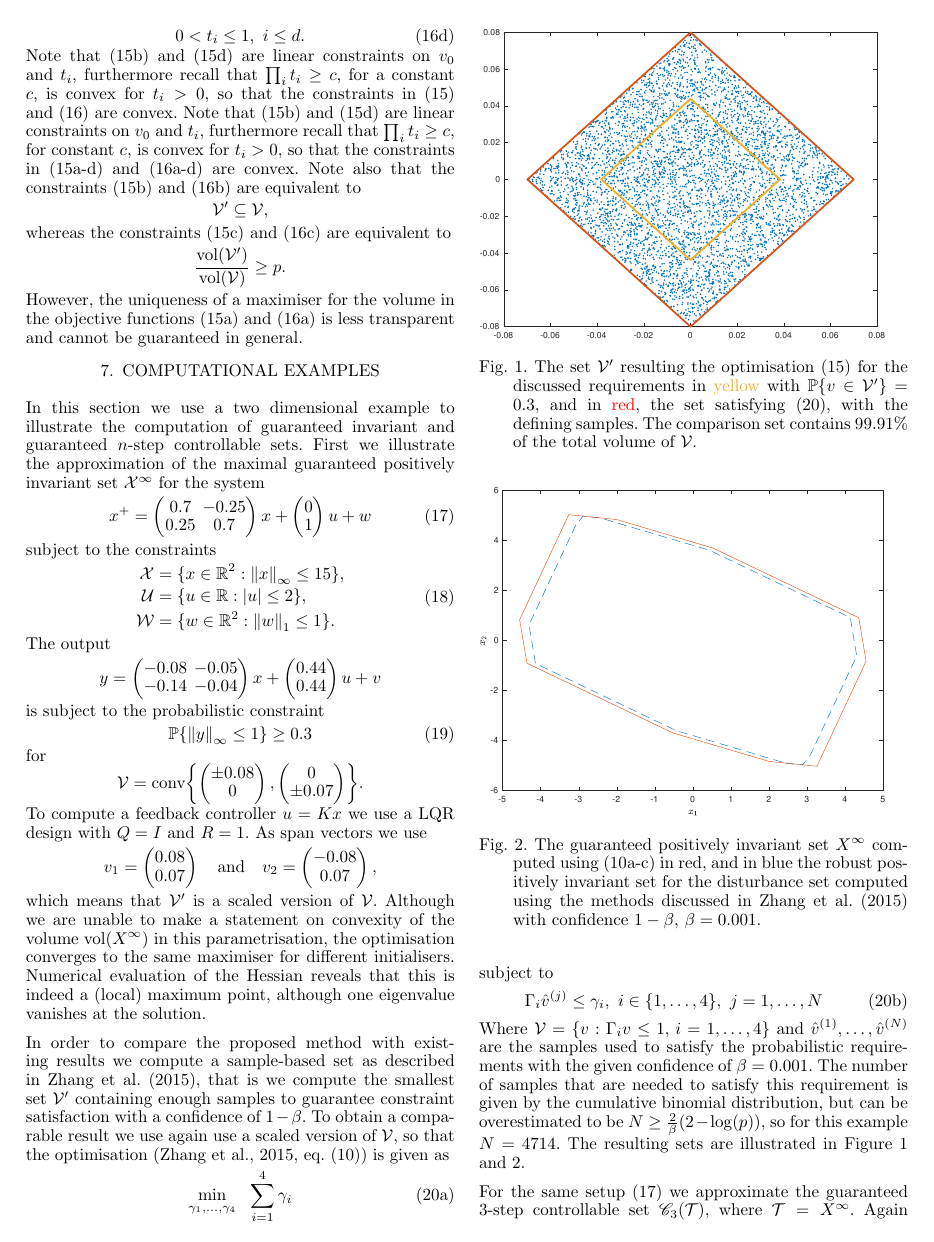
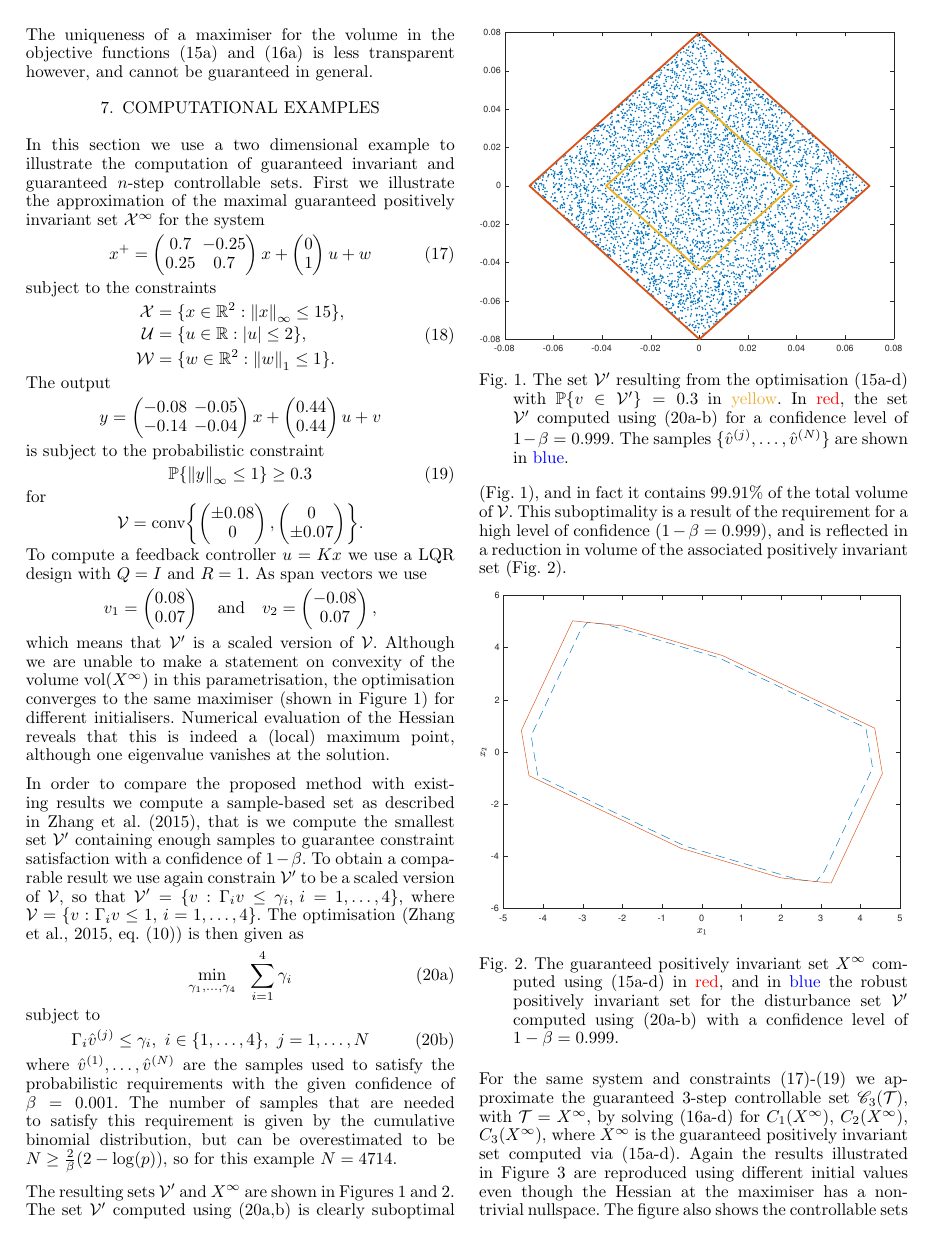
Before and after one commit to andres1112/ifac2017, a LaTeX document (draft.tex): page 5 of 6. Compiled offline with pdfLaTeX.

Commit message:
final (?) edits to draft

```diff
--- a/draft.tex
+++ b/draft.tex
@@ -674,9 +674,9 @@ subject to
 \end{equation}
 \end{subequations}
 %
-Note that~\eqref{eq:containment:linear:1} and~\eqref{eq:linear:inequalites:on:t:1} are linear constraints on $v_0$ and $t_i$, furthermore recall that $\prod_i t_i \geq c$, for a constant $c$, is convex for $t_i>0$, so that the constraints in~\eqref{seq:optimisation:MRPI:precise} and~\eqref{seq:optimisation:n:step:precise} are convex.
+Note that~\eqref{eq:containment:linear:1} and~\eqref{eq:linear:inequalites:on:t:1} are linear constraints on $v_0$ and $t_i$, furthermore the constraint $\prod_i t_i \geq c$, for a constant $c$, is convex for $t_i>0$, so that the constraints in~\eqref{seq:optimisation:MRPI:precise} and~\eqref{seq:optimisation:n:step:precise} are convex.
 %
-Note that~\eqref{eq:containment:linear:1} and~\eqref{eq:linear:inequalites:on:t:1} are linear constraints on $v_0$ and $t_i$, furthermore recall that $\prod_i t_i \geq c$, for constant $c$, is convex for $t_i>0$, so that the constraints in~(\ref{seq:optimisation:MRPI:precise}a-d) and~(\ref{seq:optimisation:n:step:precise}a-d) are convex.
+%Note that~\eqref{eq:containment:linear:1} and~\eqref{eq:linear:inequalites:on:t:1} are linear constraints on $v_0$ and $t_i$, furthermore recall that $\prod_i t_i \geq c$, for constant $c$, is convex for $t_i>0$, so that the constraints in~(\ref{seq:optimisation:MRPI:precise}a-d) and~(\ref{seq:optimisation:n:step:precise}a-d) are convex.
 %
 Note also that the constraints (\ref{eq:containment:linear:1}) and (\ref{eq:containment:linear:2}) are equivalent to
 \[
@@ -740,13 +740,15 @@ v_2 = \begin{pmatrix}-0.08 \\ 0.07\end{pmatrix},
 \]
 which means that $\V^\prime$ is a scaled version of $\V$.
 %
-Although we are unable to make a statement on convexity of the volume $\vol(X^\infty)$ in this parametrisation, the optimisation converges to the same maximiser for different initialisers. Numerical evaluation of the Hessian reveals that this is indeed a (local) maximum point, although one eigenvalue vanishes at the solution.
+Although we are unable to make a statement on convexity of the volume $\vol(X^\infty)$ in this parametrisation, the optimisation converges to the same maximiser (shown in Figure~\ref {figure:V:prime:and:comparison}) for different initialisers. Numerical evaluation of the Hessian reveals that this is indeed a (local) maximum point, although one eigenvalue vanishes at the solution.
 %, furthermore numerical evaluation of the Hessian at the maximiser reveals that one eigenvalue vanishes.
 %
 
 In order to compare the proposed method with existing results we compute a sample-based set as described in~\cite{Zhang2015}, that is we compute the smallest set $\V^\prime$ containing enough samples to guarantee constraint satisfaction with a confidence of $1-\beta$.
 %
-To obtain a comparable result we use again use a scaled version of $\V$, so that the optimisation~\citep[eq.~(10)]{Zhang2015} is given as
+To obtain a comparable result we use again constrain $\V^\prime $ to be a scaled version of $\V$, so that $\V^\prime = \{v : \Gamma_i v \leq \gamma_i, \, i =1,\ldots,4\}$, where $\V = \{v : \Gamma_i v \leq 1, \, i =1, \ldots ,4\}$.
+%
+The optimisation~\citep[eq.~(10)]{Zhang2015} is then given as
 %
 \begin{subequations}\label{eq:comparison:set}
 \begin{equation}\min_{\gamma_1,\dots,\gamma_4} \  \ \sum_{i=1}^4\gamma_i
@@ -761,37 +763,50 @@ subject to
 % 	\text{s.t.}&\quad \Gamma_i \bfa{v}^{(j)}\leq \gamma_i ,i\in\{1,\dots,4\}
 % \end{split}\end{equation}
 %
-Where $\V = \{v : \Gamma_i v \leq 1, \, i =1, \ldots ,4\}$ and
 %$\hat{v}^{(j)}$, $j=1,\ldots,N$
-$\hat{v}^{(1)},\ldots,\hat{v}^{(N)}$
-are the samples used to satisfy the probabilistic requirements with the given confidence of $\beta=0.001$. The number of samples that are needed to satisfy this requirement is given by the cumulative binomial distribution, but can be overestimated to be $N \geq \frac{2}{\beta}(2-\log(p))$, so for this example $N = 4714$.
+where $\hat{v}^{(1)},\ldots,\hat{v}^{(N)}$
+are the samples used to satisfy the probabilistic requirements with the  given confidence of $\beta=0.001$. The number of samples that are needed to satisfy this requirement is given by the cumulative binomial distribution, but can be overestimated to be $N \geq \frac{2}{\beta}(2-\log(p))$, so for this example $N = 4714$.
 %
-The resulting sets are illustrated in Figure~\ref{figure:V:prime:and:comparison} and~\ref{fig:MRPI:optimised}.
+
+The resulting sets $\V^\prime$ and $X^\infty$ are shown in Figures~\ref{figure:V:prime:and:comparison} and~\ref{fig:MRPI:optimised}.
+%
+The set $\V^\prime$ computed using (\ref{eq:comparison:set}a,b) is clearly suboptimal (Fig.~\ref{figure:V:prime:and:comparison}), and in fact it contains $99.91$\% of the total volume of $\V$.
+This suboptimality is a result of the requirement for a high level of confidence ($1-\beta = 0.999$), and is reflected in a reduction in volume of the associated positively invariant set (Fig.~\ref{fig:MRPI:optimised}).
+
 %
 \begin{figure}
-\includegraphics[width=.95\linewidth]{Vprime.pdf}
-\caption{The set~$\V^\prime$ resulting the optimisation~\eqref{seq:optimisation:MRPI:precise} for the discussed requirements in \textcolor[rgb]{0.9255,0.6902,0.2078}{yellow} with $\PP\{v\in\V^\prime\}=0.3$, and in \textcolor{red}{red}, the set satisfying~\eqref{eq:comparison:set}, with the defining samples. The comparison set contains $99.91$\% of the total volume of $\V$.}
+\includegraphics[width=0.99\linewidth]{Vprime.pdf}
+\caption{The set~$\V^\prime$ resulting from the
+  optimisation \mbox{(\ref{seq:optimisation:MRPI:precise}a-d)}
+with
+  $\PP\{v\in\V^\prime\}=0.3$
+in \textcolor[rgb]{0.9255,0.6902,0.2078}{yellow}. In \textcolor{red}{red}, the set $\V^\prime$
+  computed using~(\ref{eq:comparison:set}a-b) for a confidence level of $1-\beta=0.999$. The
+  samples $\{\hat{v}^{(j)},\ldots,\hat{v}^{(N)}\}$ are shown in \textcolor{blue}{blue}.}
 \label{figure:V:prime:and:comparison}
-\vspace{4mm}
+\vspace{2mm}
 \end{figure}
 
 
-\begin{figure}
-\includegraphics[width=.95\linewidth]{MRPIsetOptimised.pdf}
+\begin{figure}[ht]
+\includegraphics[width=.99\linewidth]{MRPIsetOptimised.pdf}
 % \caption{The guaranteed positively invariant set of the system~\eqref{eq:example:system:MRPI} in solid red, in dashed blue the robust positively invariant set for the disturbance set computed with the methods discussed in~\cite{Zhang2015}.}
-\caption{The guaranteed positively invariant set $X^\infty$ computed using~(\ref{seq:optimisation:MRPI:abstract}a-c)
+\caption{The guaranteed positively invariant set $X^\infty$ computed using
+\mbox{(\ref{seq:optimisation:MRPI:precise}a-d)}
+%(\ref{seq:optimisation:MRPI:abstract}a-c)
 %of the system~\eqref{eq:example:system:MRPI}
-in red, and in blue the robust positively invariant set for the disturbance set computed using the methods discussed in~\cite{Zhang2015} with
-%a confidence level of $0.999$.}
-confidence $1-\beta$, $\beta = 0.001$.}
+in \textcolor{red}{red}, and in \textcolor{blue}{blue} the robust positively invariant set for the disturbance set $\V^\prime$ computed using~(\ref{eq:comparison:set}a-b)
+with a confidence level of $1-\beta = 0.999$.}
 \label{fig:MRPI:optimised}
-\vspace{4mm}\end{figure}
+\vspace{2mm}\end{figure}
 
 
-For the same setup~\eqref{eq:example:system:MRPI} we approximate the guaranteed 3-step controllable set $\C_3(\T)$, where $\T=X^\infty$.
+% For the same setup~\eqref{eq:example:system:MRPI} we approximate the guaranteed 3-step controllable set $\C_3(\T)$, where $\T=X^\infty$.
+% %
+% Again the result illustrated in Figure~\ref{fig:n:step:controllable:set} can be reproduced using different initial values although the Hessian at the maximiser has a non-trivial nullspace.
 %
-Again the result illustrated in Figure~\ref{fig:n:step:controllable:set} can be reproduced using different initial values although the Hessian at the maximiser has a non-trivial nullspace.
+For the same system and constraints (\ref{eq:example:system:MRPI})-(\ref{eq:example:pconstriaint}) we approximate the guaranteed 3-step controllable set $\C_3(\T)$, with $\T=X^\infty$,
 %
-For the same system and constraints (\ref{eq:example:system:MRPI})-(\ref{eq:example:pconstriaint}) we approximate the guaranteed 3-step controllable set $\C_3(\T)$, where $\T=\{x:\norm{x}_\infty\leq 2\}$
+by solving (\ref{seq:optimisation:n:step:precise}a-d) for $C_1(X^\infty)$, $C_2(X^\infty)$, $C_3(X^\infty)$, where $X^\infty$ is the guaranteed positively invariant set computed via (\ref{seq:optimisation:MRPI:precise}a-d).
 %
-by solving (\ref{seq:optimisation:n:step:set:abstract}a-c) for $C_1(\T)$, $C_2(\T)$, $C_3(\T)$.
+Again the results illustrated in Figure~\ref{fig:n:step:controllable:set} are reproduced using different initial values even though the Hessian at the maximiser has a non-trivial nullspace. The figure also shows the controllable sets that are obtained, for the same target set (i.e.~$\T=X^\infty$), with a fixed set $\V^\prime$ which was computed using the sample based approach of~\citet{Zhang2015} by solving~(\ref{eq:comparison:set}a-b). Clearly the high level of suboptimality in this choice of $\V^\prime$,
```
Also changed, not shown: draft.tex (71 more changed lines).
